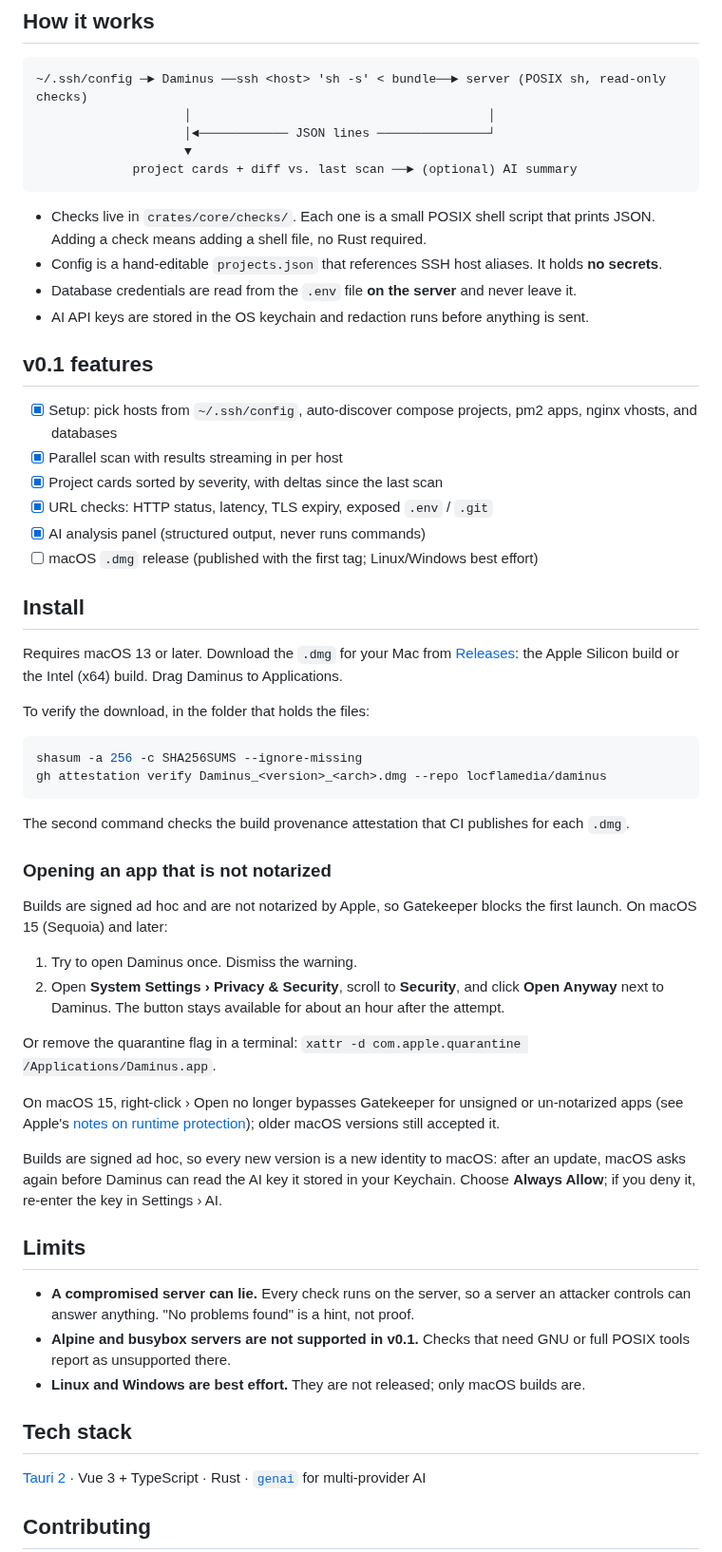
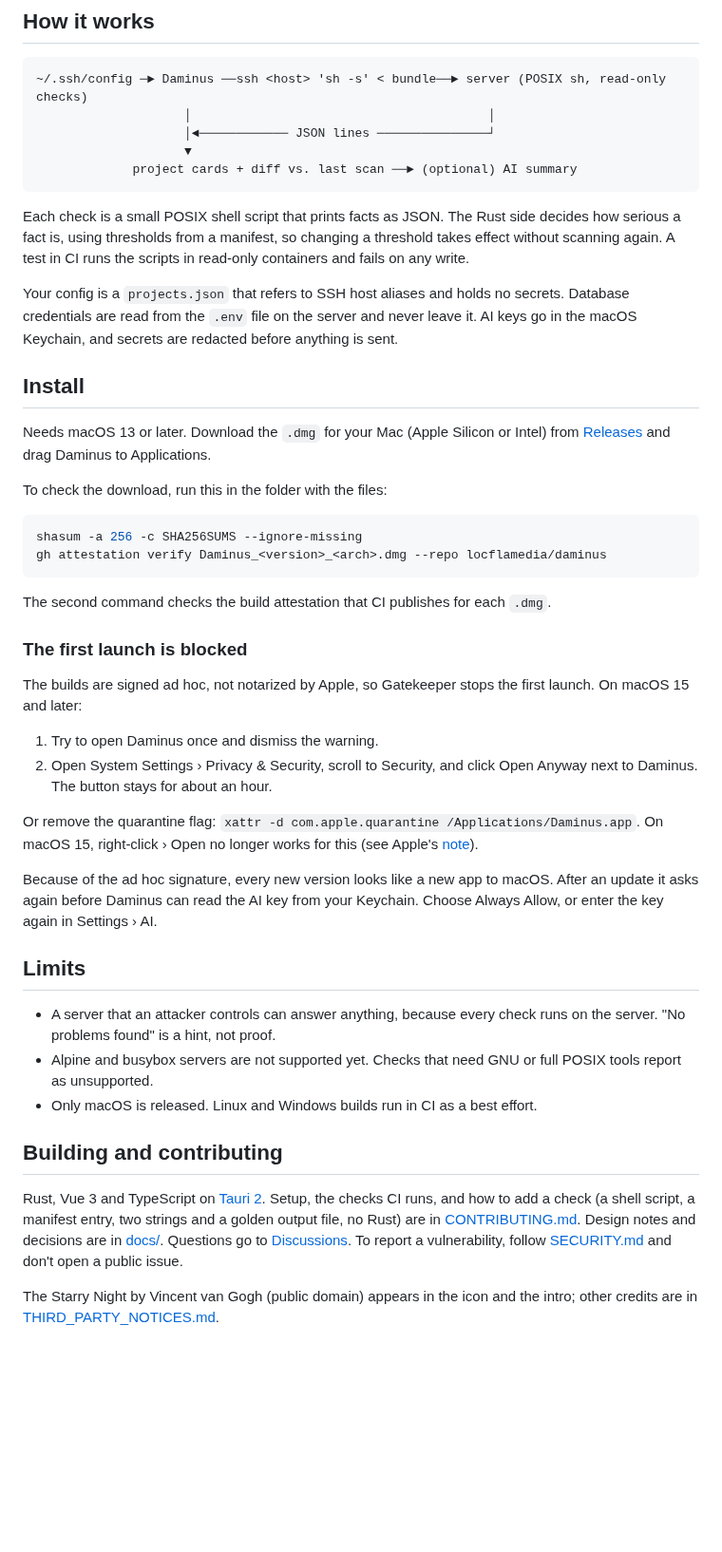
Before and after one commit to locflamedia/daminus, a Markdown page: README.md, the part around one of its changes. Shown at 95% size. GitHub-like rendering; blank space fills up the shorter version.

````diff
--- a/README.md
+++ b/README.md
@@ -45,55 +38,43 @@ Most monitoring tools want an agent on every server and a dashboard running 24/7
              project cards + diff vs. last scan ──► (optional) AI summary
 ```
 
-- Checks live in `crates/core/checks/`. Each one is a small POSIX shell script that prints JSON. Adding a check means adding a shell file, no Rust required.
-- Config is a hand-editable `projects.json` that references SSH host aliases. It holds **no secrets**.
-- Database credentials are read from the `.env` file **on the server** and never leave it.
-- AI API keys are stored in the OS keychain and redaction runs before anything is sent.
+Each check is a small POSIX shell script that prints facts as JSON. The Rust side decides how serious a fact is, using thresholds from a manifest, so changing a threshold takes effect without scanning again. A test in CI runs the scripts in read-only containers and fails on any write.
 
-## v0.1 features
-
-- [x] Setup: pick hosts from `~/.ssh/config`, auto-discover compose projects, pm2 apps, nginx vhosts, and databases
-- [x] Parallel scan with results streaming in per host
-- [x] Project cards sorted by severity, with deltas since the last scan
-- [x] URL checks: HTTP status, latency, TLS expiry, exposed `.env` / `.git`
-- [x] AI analysis panel (structured output, never runs commands)
-- [ ] macOS `.dmg` release (published with the first tag; Linux/Windows best effort)
+Your config is a `projects.json` that refers to SSH host aliases and holds no secrets. Database credentials are read from the `.env` file on the server and never leave it. AI keys go in the macOS Keychain, and secrets are redacted before anything is sent.
 
 ## Install
 
-Requires macOS 13 or later. Download the `.dmg` for your Mac from [Releases](https://github.com/locflamedia/daminus/releases): the Apple Silicon build or the Intel (x64) build. Drag Daminus to Applications.
+Needs macOS 13 or later. Download the `.dmg` for your Mac (Apple Silicon or Intel) from [Releases](https://github.com/locflamedia/daminus/releases) and drag Daminus to Applications.
 
-To verify the download, in the folder that holds the files:
+To check the download, run this in the folder with the files:
 
 ```sh
 shasum -a 256 -c SHA256SUMS --ignore-missing
 gh attestation verify Daminus_<version>_<arch>.dmg --repo locflamedia/daminus
 ```
 
-The second command checks the build provenance attestation that CI publishes for each `.dmg`.
+The second command checks the build attestation that CI publishes for each `.dmg`.
 
-### Opening an app that is not notarized
+### The first launch is blocked
 
-Builds are signed ad hoc and are not notarized by Apple, so Gatekeeper blocks the first launch. On macOS 15 (Sequoia) and later:
+The builds are signed ad hoc, not notarized by Apple, so Gatekeeper stops the first launch. On macOS 15 and later:
 
-1. Try to open Daminus once. Dismiss the warning.
-2. Open **System Settings › Privacy & Security**, scroll to **Security**, and click **Open Anyway** next to Daminus. The button stays available for about an hour after the attempt.
+1. Try to open Daminus once and dismiss the warning.
+2. Open System Settings › Privacy & Security, scroll to Security, and click Open Anyway next to Daminus. The button stays for about an hour.
 
-Or remove the quarantine flag in a terminal: `xattr -d com.apple.quarantine /Applications/Daminus.app`.
+Or remove the quarantine flag: `xattr -d com.apple.quarantine /Applications/Daminus.app`. On macOS 15, right-click › Open no longer works for this (see Apple's [note](https://developer.apple.com/news/?id=saqachfa)).
 
-On macOS 15, right-click › Open no longer bypasses Gatekeeper for unsigned or un-notarized apps (see Apple's [notes on runtime protection](https://developer.apple.com/news/?id=saqachfa)); older macOS versions still accepted it.
-
-Builds are signed ad hoc, so every new version is a new identity to macOS: after an update, macOS asks again before Daminus can read the AI key it stored in your Keychain. Choose **Always Allow**; if you deny it, re-enter the key in Settings › AI.
+Because of the ad hoc signature, every new version looks like a new app to macOS. After an update it asks again before Daminus can read the AI key from your Keychain. Choose Always Allow, or enter the key again in Settings › AI.
 
 ## Limits
 
-- **A compromised server can lie.** Every check runs on the server, so a server an attacker controls can answer anything. "No problems found" is a hint, not proof.
-- **Alpine and busybox servers are not supported in v0.1.** Checks that need GNU or full POSIX tools report as unsupported there.
-- **Linux and Windows are best effort.** They are not released; only macOS builds are.
+- A server that an attacker controls can answer anything, because every check runs on the server. "No problems found" is a hint, not proof.
+- Alpine and busybox servers are not supported yet. Checks that need GNU or full POSIX tools report as unsupported.
+- Only macOS is released. Linux and Windows builds run in CI as a best effort.
 
-## Tech stack
+## Building and contributing
 
-[Tauri 2](https://tauri.app) · Vue 3 + TypeScript · Rust · [`genai`](https://github.com/jeremychone/rust-genai) for multi-provider AI
+Rust, Vue 3 and TypeScript on [Tauri 2](https://tauri.app). Setup, the checks CI runs, and how to add a check (a shell script, a manifest entry, two strings and a golden output file, no Rust) are in [CONTRIBUTING.md](CONTRIBUTING.md). Design notes and decisions are in [docs/](docs/). Questions go to [Discussions](https://github.com/locflamedia/daminus/discussions). To report a vulnerability, follow [SECURITY.md](SECURITY.md) and don't open a public issue.
 
-## Contributing
+The Starry Night by Vincent van Gogh (public domain) appears in the icon and the intro; other credits are in [THIRD_PARTY_NOTICES.md](THIRD_PARTY_NOTICES.md).
 
````
Also changed, not shown: other parts of README.md (+18 -41 lines), assets/screenshots/overview-dark.png (added), assets/screenshots/overview-light.png (added), assets/screenshots/security-dark.png (added), assets/screenshots/security-light.png (added).
